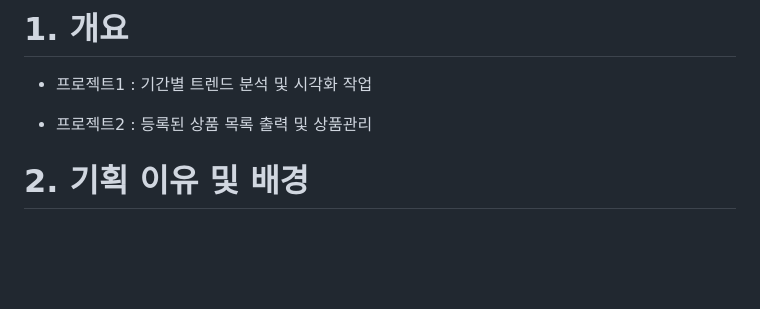
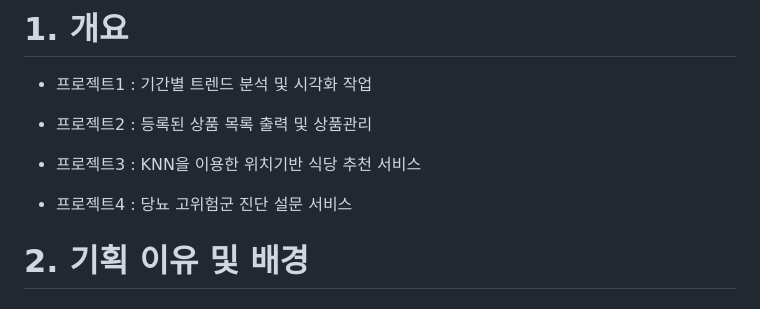
Before and after one commit to jysTroy/secondhand_trading, a Markdown page: README.md, the part around the change. Drawn GitHub-style; blank space fills up the shorter version.

```diff
--- a/README.md
+++ b/README.md
@@ -2,7 +2,11 @@
 # 1. 개요
 - 프로젝트1 : 기간별 트렌드 분석 및 시각화 작업 <br>
 
-- 프로젝트2 : 등록된 상품 목록 출력 및 상품관리
+- 프로젝트2 : 등록된 상품 목록 출력 및 상품관리 <br>
+
+- 프로젝트3 : KNN을 이용한 위치기반 식당 추천 서비스 <br>
+
+- 프로젝트4 : 당뇨 고위험군 진단 설문 서비스
 
 
 # 2. 기획 이유 및 배경
```
